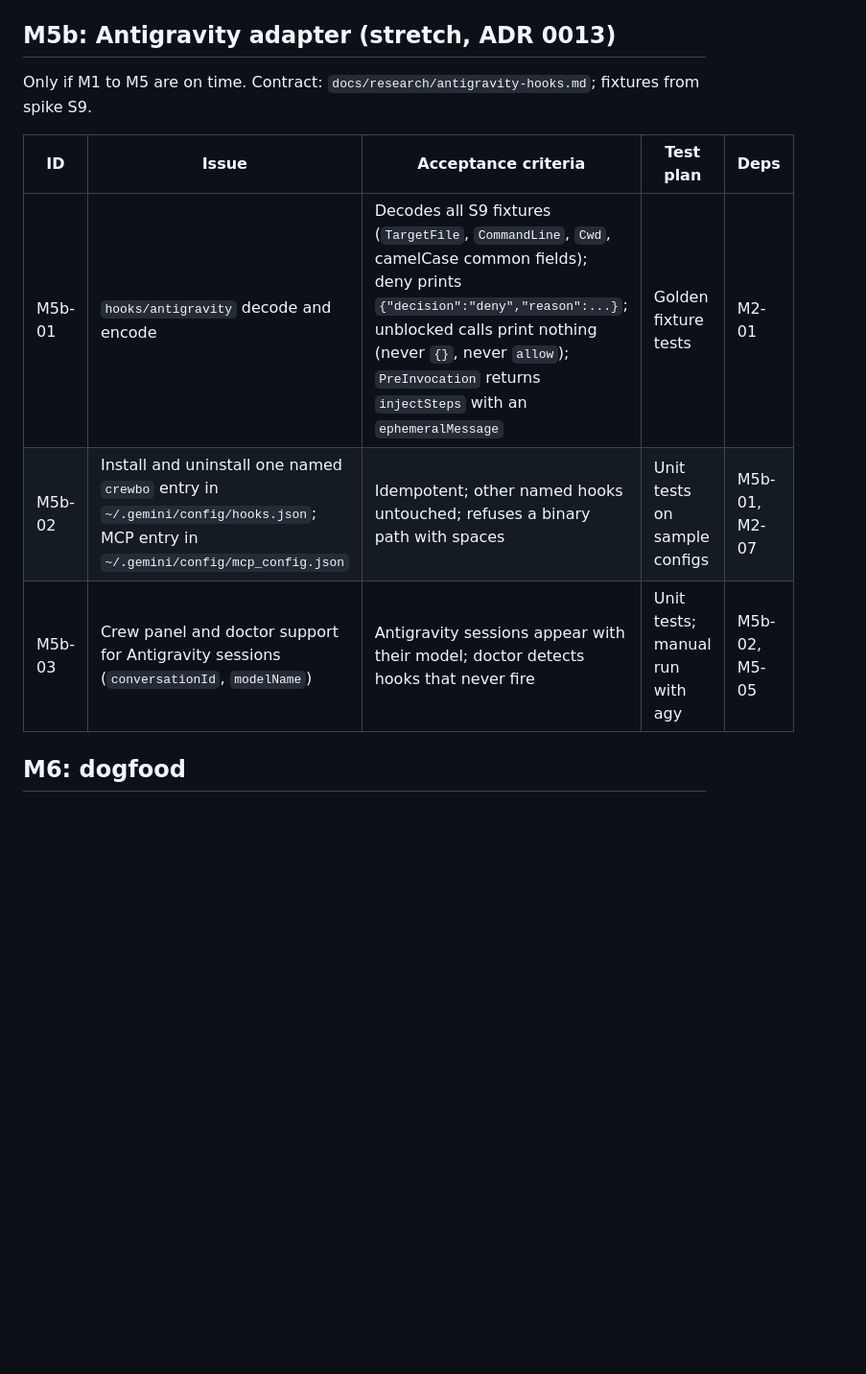
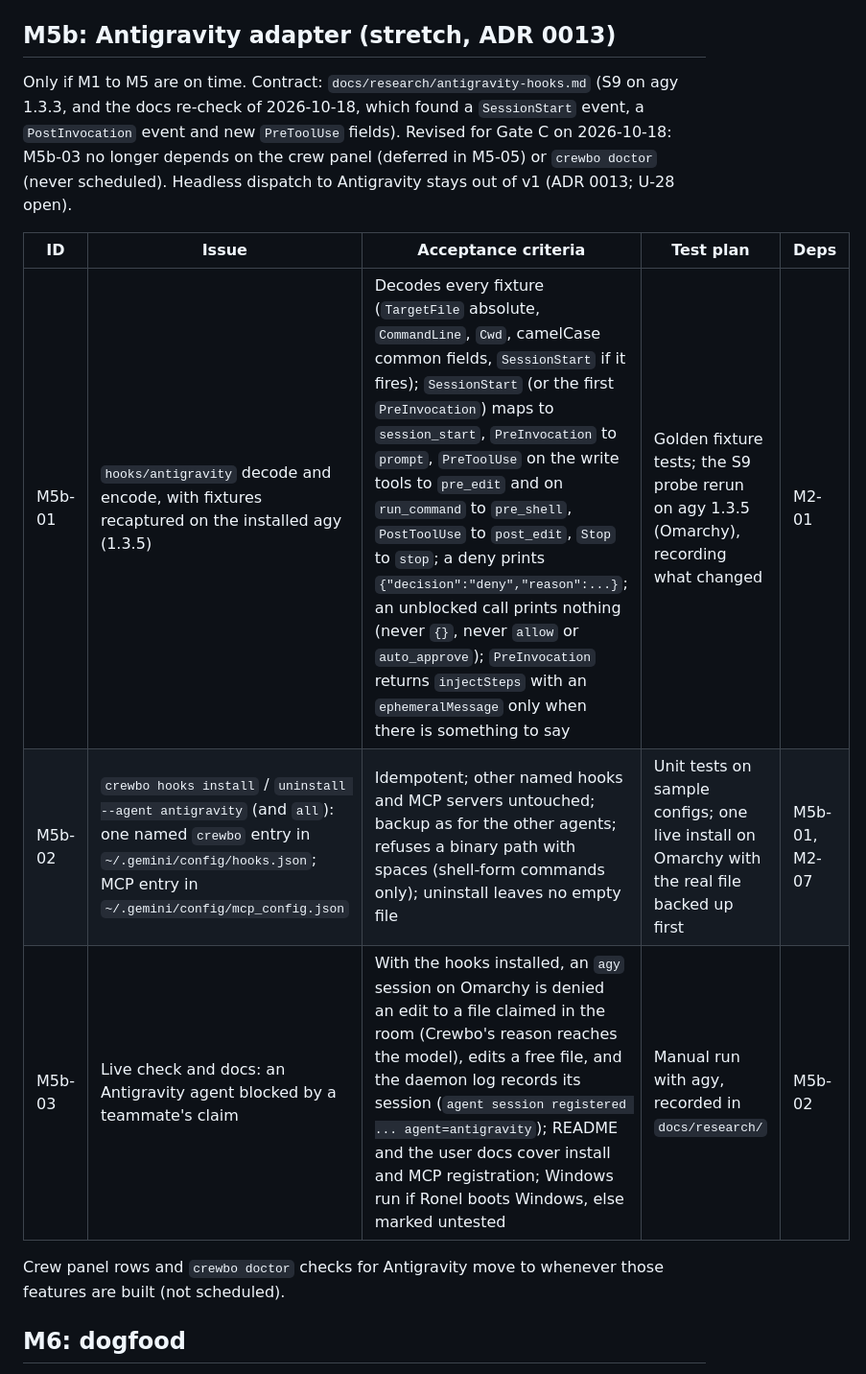
Before and after one commit to crewbo/crewbo, a Markdown page: docs/engineering/implementation-plan.md, the part around the change. Shown at 96% size. GitHub-like rendering; blank space fills up the shorter version.

```diff
--- a/docs/engineering/implementation-plan.md
+++ b/docs/engineering/implementation-plan.md
@@ -122,13 +122,15 @@ Carried over from M4, proposed for M5 if time allows (otherwise M6): `crewbo tas
 
 ## M5b: Antigravity adapter (stretch, ADR 0013)
 
-Only if M1 to M5 are on time. Contract: `docs/research/antigravity-hooks.md`; fixtures from spike S9.
+Only if M1 to M5 are on time. Contract: `docs/research/antigravity-hooks.md` (S9 on agy 1.3.3, and the docs re-check of 2026-10-18, which found a `SessionStart` event, a `PostInvocation` event and new `PreToolUse` fields). Revised for Gate C on 2026-10-18: M5b-03 no longer depends on the crew panel (deferred in M5-05) or `crewbo doctor` (never scheduled). Headless dispatch to Antigravity stays out of v1 (ADR 0013; U-28 open).
 
 | ID | Issue | Acceptance criteria | Test plan | Deps |
 | --- | --- | --- | --- | --- |
-| M5b-01 | `hooks/antigravity` decode and encode | Decodes all S9 fixtures (`TargetFile`, `CommandLine`, `Cwd`, camelCase common fields); deny prints `{"decision":"deny","reason":...}`; unblocked calls print nothing (never `{}`, never `allow`); `PreInvocation` returns `injectSteps` with an `ephemeralMessage` | Golden fixture tests | M2-01 |
-| M5b-02 | Install and uninstall one named `crewbo` entry in `~/.gemini/config/hooks.json`; MCP entry in `~/.gemini/config/mcp_config.json` | Idempotent; other named hooks untouched; refuses a binary path with spaces | Unit tests on sample configs | M5b-01, M2-07 |
-| M5b-03 | Crew panel and doctor support for Antigravity sessions (`conversationId`, `modelName`) | Antigravity sessions appear with their model; doctor detects hooks that never fire | Unit tests; manual run with agy | M5b-02, M5-05 |
+| M5b-01 | `hooks/antigravity` decode and encode, with fixtures recaptured on the installed agy (1.3.5) | Decodes every fixture (`TargetFile` absolute, `CommandLine`, `Cwd`, camelCase common fields, `SessionStart` if it fires); `SessionStart` (or the first `PreInvocation`) maps to `session_start`, `PreInvocation` to `prompt`, `PreToolUse` on the write tools to `pre_edit` and on `run_command` to `pre_shell`, `PostToolUse` to `post_edit`, `Stop` to `stop`; a deny prints `{"decision":"deny","reason":...}`; an unblocked call prints nothing (never `{}`, never `allow` or `auto_approve`); `PreInvocation` returns `injectSteps` with an `ephemeralMessage` only when there is something to say | Golden fixture tests; the S9 probe rerun on agy 1.3.5 (Omarchy), recording what changed | M2-01 |
+| M5b-02 | `crewbo hooks install` / `uninstall --agent antigravity` (and `all`): one named `crewbo` entry in `~/.gemini/config/hooks.json`; MCP entry in `~/.gemini/config/mcp_config.json` | Idempotent; other named hooks and MCP servers untouched; backup as for the other agents; refuses a binary path with spaces (shell-form commands only); uninstall leaves no empty file | Unit tests on sample configs; one live install on Omarchy with the real file backed up first | M5b-01, M2-07 |
+| M5b-03 | Live check and docs: an Antigravity agent blocked by a teammate's claim | With the hooks installed, an `agy` session on Omarchy is denied an edit to a file claimed in the room (Crewbo's reason reaches the model), edits a free file, and the daemon log records its session (`agent session registered ... agent=antigravity`); README and the user docs cover install and MCP registration; Windows run if Ronel boots Windows, else marked untested | Manual run with agy, recorded in `docs/research/` | M5b-02 |
+
+Crew panel rows and `crewbo doctor` checks for Antigravity move to whenever those features are built (not scheduled).
 
 ## M6: dogfood
 
```
Also changed, not shown: docs/engineering/decision-log.md (+1 -0 lines), docs/research/antigravity-hooks.md (+13 -0 lines).
